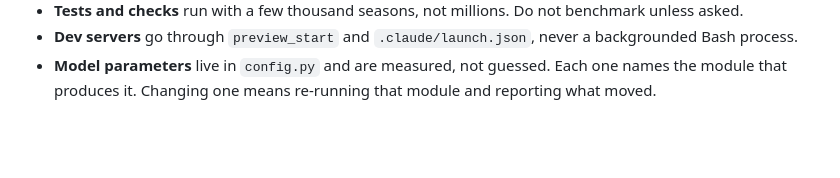
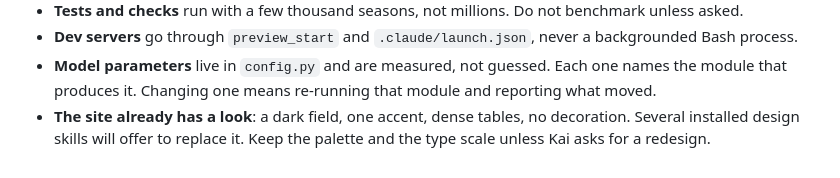
Before and after one commit to goodsellkai/cfb-rooting, a Markdown page: CLAUDE.md, the part around the change. GitHub-like rendering; blank space fills up the shorter version.

Commit message:
Say that the site already has a look
Thirteen frontend taste skills are installed now, and most of them trigger
on their own description. Several would reach for a new palette on any CSS
edit.

```diff
--- a/CLAUDE.md
+++ b/CLAUDE.md
@@ -108,3 +108,6 @@ section that stays on screen after the app loads and is what crawlers read.
 - **Model parameters** live in `config.py` and are measured, not guessed. Each
   one names the module that produces it. Changing one means re-running that
   module and reporting what moved.
+- **The site already has a look**: a dark field, one accent, dense tables, no
+  decoration. Several installed design skills will offer to replace it. Keep
+  the palette and the type scale unless Kai asks for a redesign.
```
